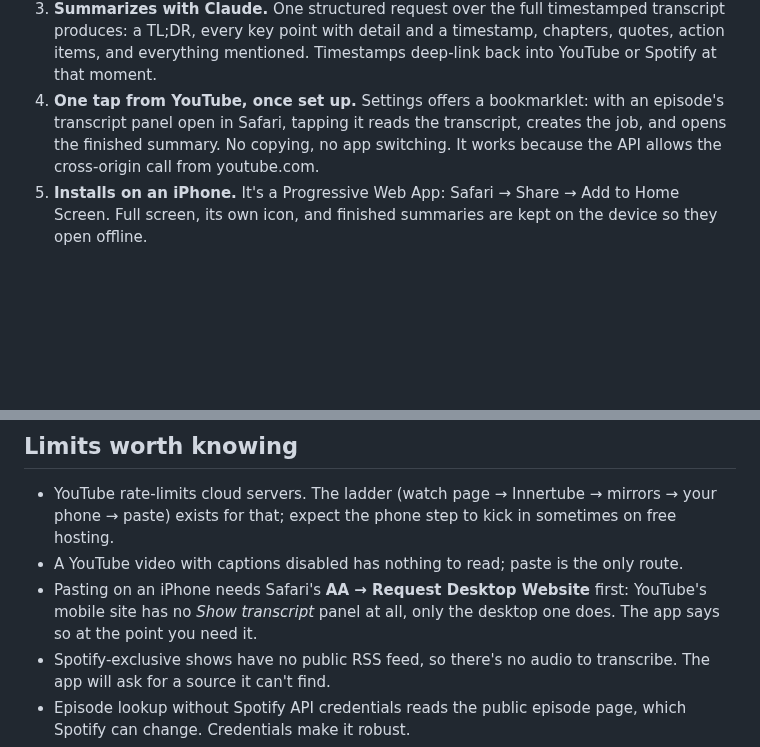
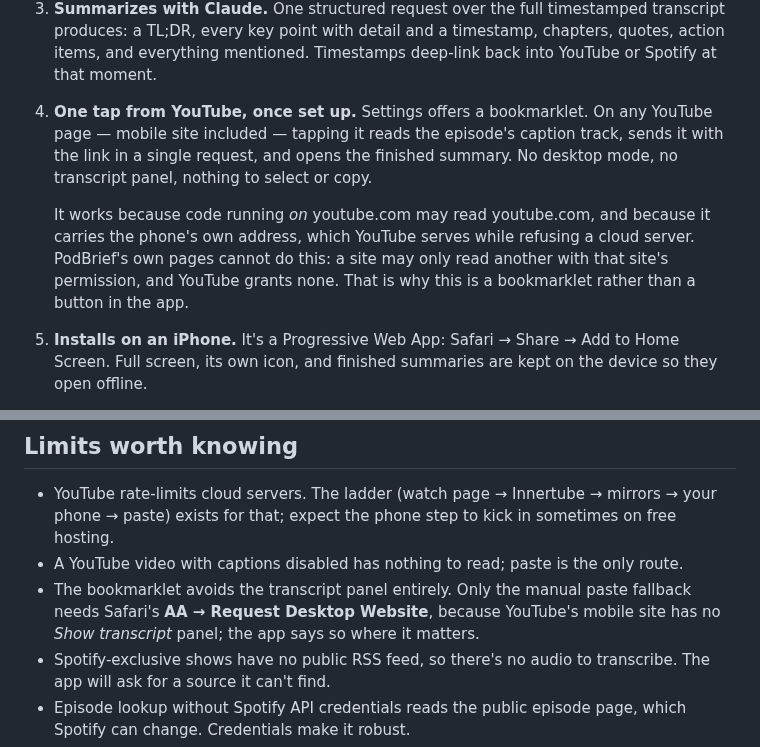
Before and after one commit to Orion0900/Claude-orion, a Markdown page: podcast-summarizer/README.md, 2 parts joined by grey strips. Drawn GitHub-style; blank space fills up the shorter version.

```diff
--- a/podcast-summarizer/README.md
+++ b/podcast-summarizer/README.md
@@ -29,11 +29,16 @@ with timestamps, in a couple of minutes — on your phone, as an app.
    timestamped transcript produces: a TL;DR, every key point with detail and a
    timestamp, chapters, quotes, action items, and everything mentioned.
    Timestamps deep-link back into YouTube or Spotify at that moment.
-4. **One tap from YouTube, once set up.** Settings offers a bookmarklet: with
-   an episode's transcript panel open in Safari, tapping it reads the
-   transcript, creates the job, and opens the finished summary. No copying,
-   no app switching. It works because the API allows the cross-origin call
-   from youtube.com.
+4. **One tap from YouTube, once set up.** Settings offers a bookmarklet. On any
+   YouTube page — mobile site included — tapping it reads the episode's caption
+   track, sends it with the link in a single request, and opens the finished
+   summary. No desktop mode, no transcript panel, nothing to select or copy.
+
+   It works because code running *on* youtube.com may read youtube.com, and
+   because it carries the phone's own address, which YouTube serves while
+   refusing a cloud server. PodBrief's own pages cannot do this: a site may
+   only read another with that site's permission, and YouTube grants none.
+   That is why this is a bookmarklet rather than a button in the app.
 5. **Installs on an iPhone.** It's a Progressive Web App: Safari → Share →
    Add to Home Screen. Full screen, its own icon, and finished summaries are
    kept on the device so they open offline.
@@ -156,9 +161,9 @@ web/
   in sometimes on free hosting.
 - A YouTube video with captions disabled has nothing to read; paste is the
   only route.
-- Pasting on an iPhone needs Safari's **AA → Request Desktop Website** first:
-  YouTube's mobile site has no *Show transcript* panel at all, only the
-  desktop one does. The app says so at the point you need it.
+- The bookmarklet avoids the transcript panel entirely. Only the manual paste
+  fallback needs Safari's **AA → Request Desktop Website**, because YouTube's
+  mobile site has no *Show transcript* panel; the app says so where it matters.
 - Spotify-exclusive shows have no public RSS feed, so there's no audio to
   transcribe. The app will ask for a source it can't find.
 - Episode lookup without Spotify API credentials reads the public episode
```
Also changed, not shown: podcast-summarizer/docs/screenshot-settings.png (added), podcast-summarizer/docs/screenshot-transcript-dark.png (added), podcast-summarizer/docs/screenshot-transcript-light.png (added), 5 other files.
